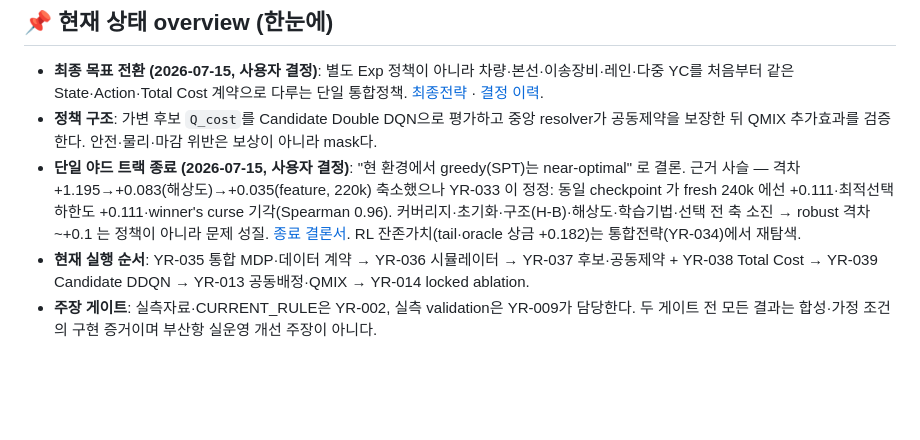
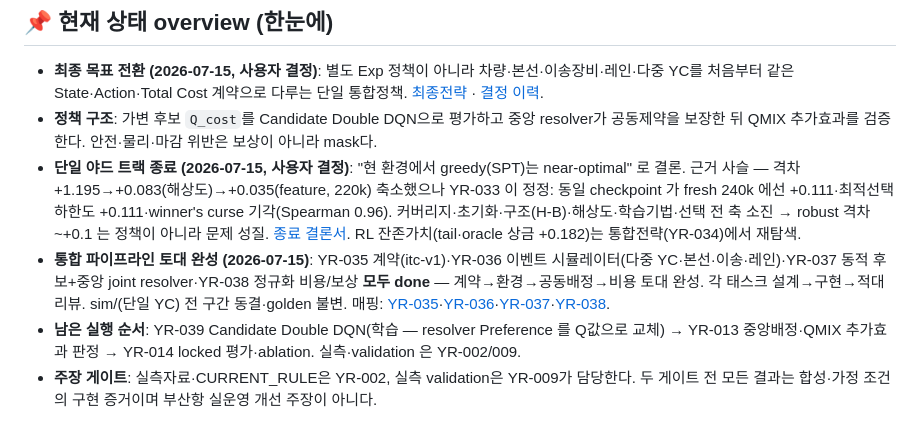
Before and after one commit to bbageon/port-schedule-optimization, a Markdown page: .claude/Dashboard/README.md, the part around the change. Drawn GitHub-style; blank space fills up the shorter version.

Commit message:
board: README 현황 overview 갱신 — 통합 파이프라인(YR-035~038) 토대 완성 반영
Co-Authored-By: Claude Opus 4.8 (1M context) <noreply@anthropic.com>

```diff
--- a/.claude/Dashboard/README.md
+++ b/.claude/Dashboard/README.md
@@ -40,5 +40,6 @@
 - **최종 목표 전환 (2026-07-15, 사용자 결정)**: 별도 Exp 정책이 아니라 차량·본선·이송장비·레인·다중 YC를 처음부터 같은 State·Action·Total Cost 계약으로 다루는 단일 통합정책. [최종전략](../docs/부산항_레인_다중야드크레인_협조최적화_강화학습_최종전략.md) · [결정 이력](../docs/strategy-history/2026-07-15-YR-034-final-integrated-strategy-pivot.md).
 - **정책 구조**: 가변 후보 `Q_cost`를 Candidate Double DQN으로 평가하고 중앙 resolver가 공동제약을 보장한 뒤 QMIX 추가효과를 검증한다. 안전·물리·마감 위반은 보상이 아니라 mask다.
 - **단일 야드 트랙 종료 (2026-07-15, 사용자 결정)**: "현 환경에서 greedy(SPT)는 near-optimal" 로 결론. 근거 사슬 — 격차 +1.195→+0.083(해상도)→+0.035(feature, 220k) 축소했으나 YR-033 이 정정: 동일 checkpoint 가 fresh 240k 에선 +0.111·최적선택 하한도 +0.111·winner's curse 기각(Spearman 0.96). 커버리지·초기화·구조(H-B)·해상도·학습기법·선택 전 축 소진 → robust 격차 ~+0.1 는 정책이 아니라 문제 성질. [종료 결론서](../docs/strategy-history/2026-07-15-single-yard-track-closure.md). RL 잔존가치(tail·oracle 상금 +0.182)는 통합전략(YR-034)에서 재탐색.
-- **현재 실행 순서**: YR-035 통합 MDP·데이터 계약 → YR-036 시뮬레이터 → YR-037 후보·공동제약 + YR-038 Total Cost → YR-039 Candidate DDQN → YR-013 공동배정·QMIX → YR-014 locked ablation.
+- **통합 파이프라인 토대 완성 (2026-07-15)**: YR-035 계약(itc-v1)·YR-036 이벤트 시뮬레이터(다중 YC·본선·이송·레인)·YR-037 동적 후보+중앙 joint resolver·YR-038 정규화 비용/보상 **모두 done** — 계약→환경→공동배정→비용 토대 완성. 각 태스크 설계→구현→적대리뷰. sim/(단일 YC) 전 구간 동결·golden 불변. 매핑: [YR-035](../docs/YR-035-통합계약-매핑.md)·[YR-036](../docs/YR-036-통합시뮬레이터-매핑.md)·[YR-037](../docs/YR-037-후보-resolver-매핑.md)·[YR-038](../docs/YR-038-비용-reward-매핑.md).
+- **남은 실행 순서**: YR-039 Candidate Double DQN(학습 — resolver Preference 를 Q값으로 교체) → YR-013 중앙배정·QMIX 추가효과 판정 → YR-014 locked 평가·ablation. 실측·validation 은 YR-002/009.
 - **주장 게이트**: 실측자료·CURRENT_RULE은 YR-002, 실측 validation은 YR-009가 담당한다. 두 게이트 전 모든 결과는 합성·가정 조건의 구현 증거이며 부산항 실운영 개선 주장이 아니다.
```
